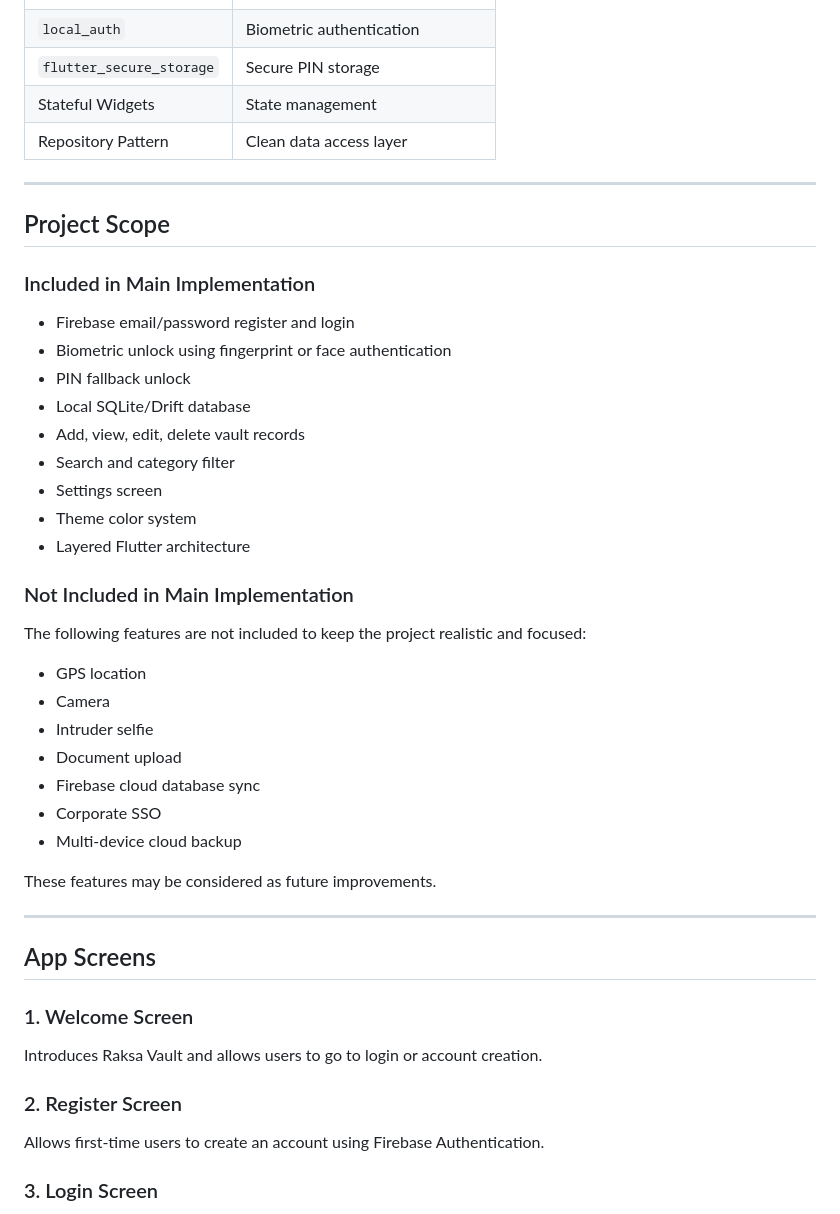
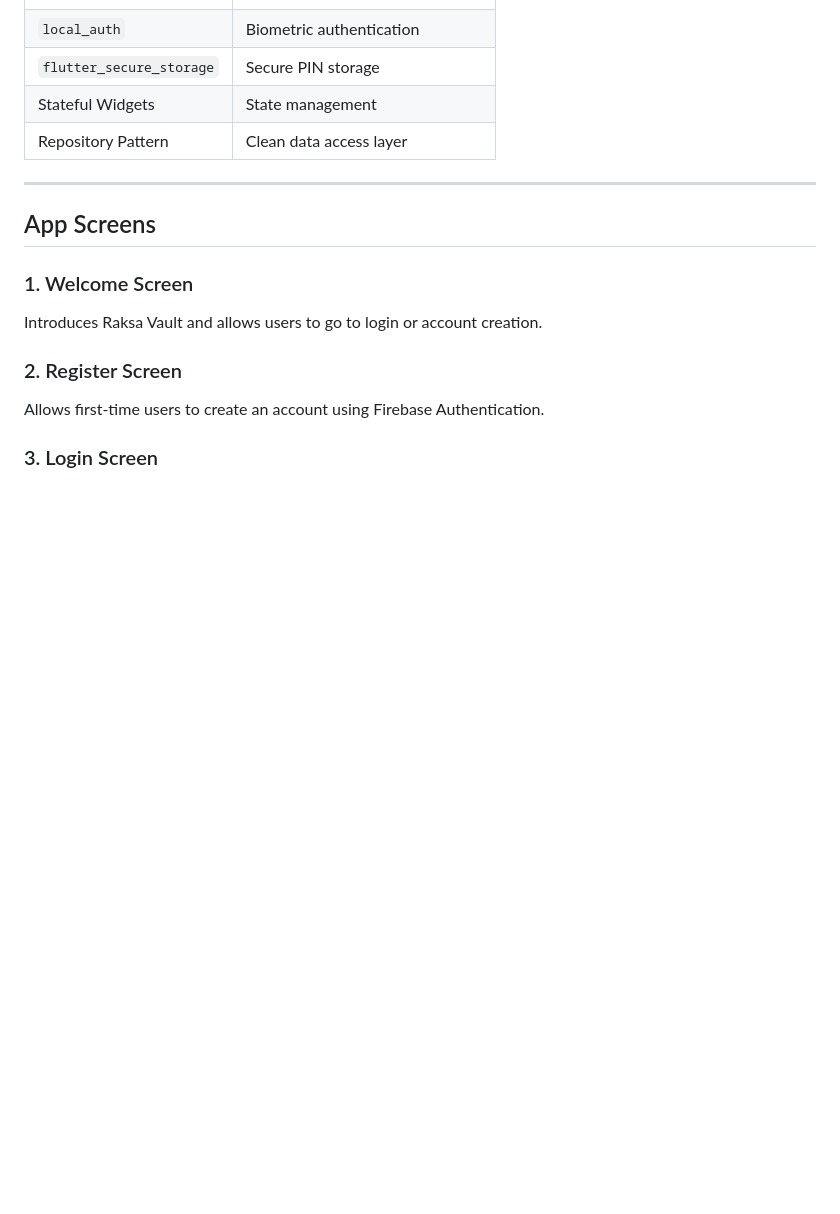
Before and after one commit to hornsovisal/raksa_vault, a Markdown page: README.md, the part around the change. Rendered like a GitHub page; blank space fills up the shorter version.

```diff
--- a/README.md
+++ b/README.md
@@ -73,36 +73,6 @@ Examples of stored data include:
 | `flutter_secure_storage` | Secure PIN storage |
 | Stateful Widgets | State management |
 | Repository Pattern | Clean data access layer |
-
----
-
-## Project Scope
-
-### Included in Main Implementation
-
-- Firebase email/password register and login
-- Biometric unlock using fingerprint or face authentication
-- PIN fallback unlock
-- Local SQLite/Drift database
-- Add, view, edit, delete vault records
-- Search and category filter
-- Settings screen
-- Theme color system
-- Layered Flutter architecture
-
-### Not Included in Main Implementation
-
-The following features are not included to keep the project realistic and focused:
-
-- GPS location
-- Camera
-- Intruder selfie
-- Document upload
-- Firebase cloud database sync
-- Corporate SSO
-- Multi-device cloud backup
-
-These features may be considered as future improvements.
 
 ---
 
```
